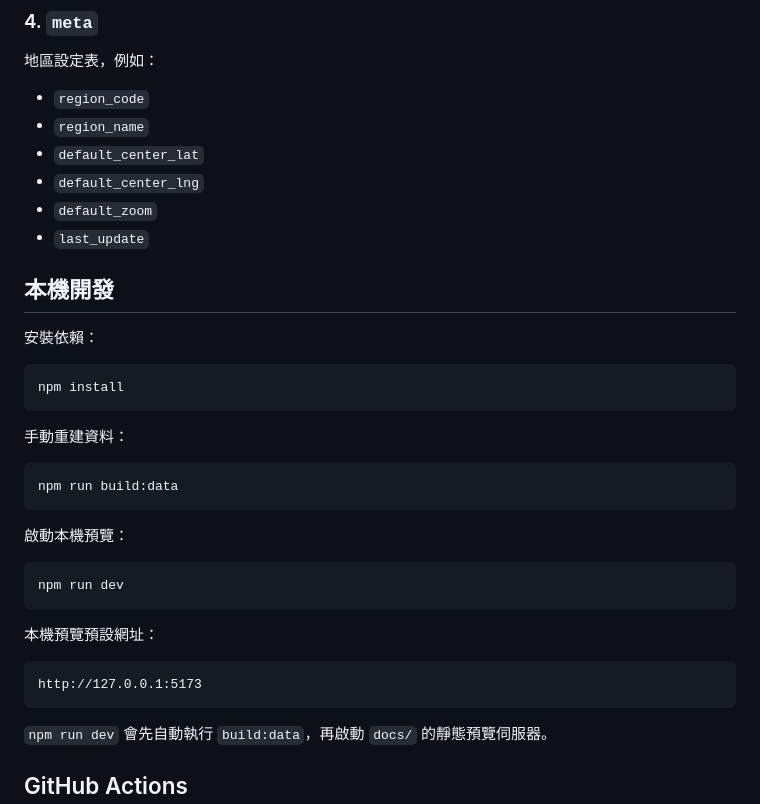
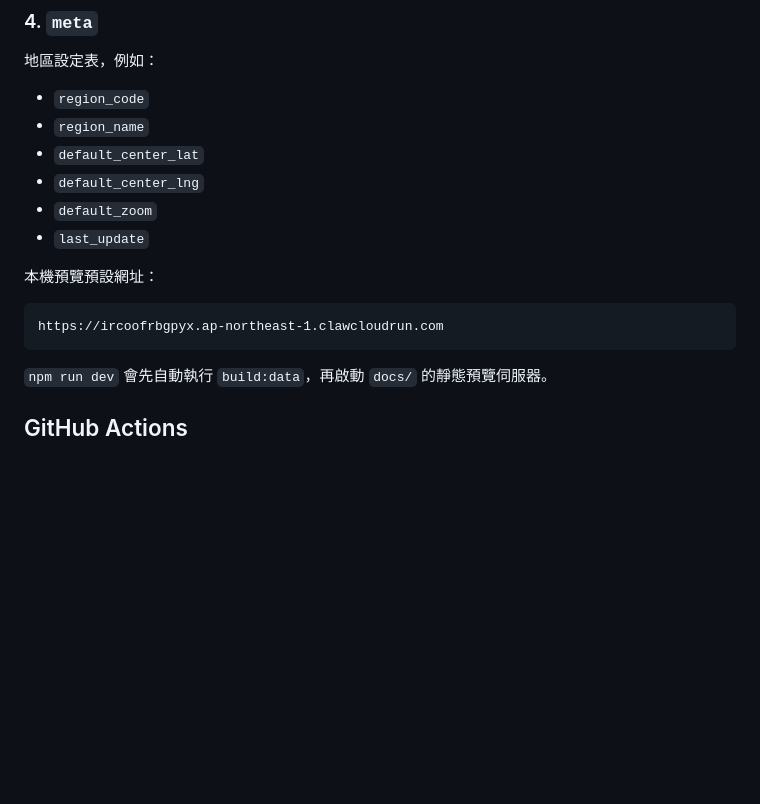
Before and after one commit to AnsonHui6040/ramen-shop-finder, a Markdown page: README.md, the part around the change. Rendered like a GitHub page; blank space fills up the shorter version.

Commit message:
更新 README.md

````diff
--- a/README.md
+++ b/README.md
@@ -84,30 +84,11 @@ AI 匯入原始資料表，不直接上線，用來保留原始輸出與比對
 - `default_zoom`
 - `last_update`
 
-## 本機開發
-
-安裝依賴：
-
-```bash
-npm install
-```
-
-手動重建資料：
-
-```bash
-npm run build:data
-```
-
-啟動本機預覽：
-
-```bash
-npm run dev
-```
 
 本機預覽預設網址：
 
 ```text
-http://127.0.0.1:5173
+https://ircoofrbgpyx.ap-northeast-1.clawcloudrun.com
 ```
 
 `npm run dev` 會先自動執行 `build:data`，再啟動 `docs/` 的靜態預覽伺服器。
````
